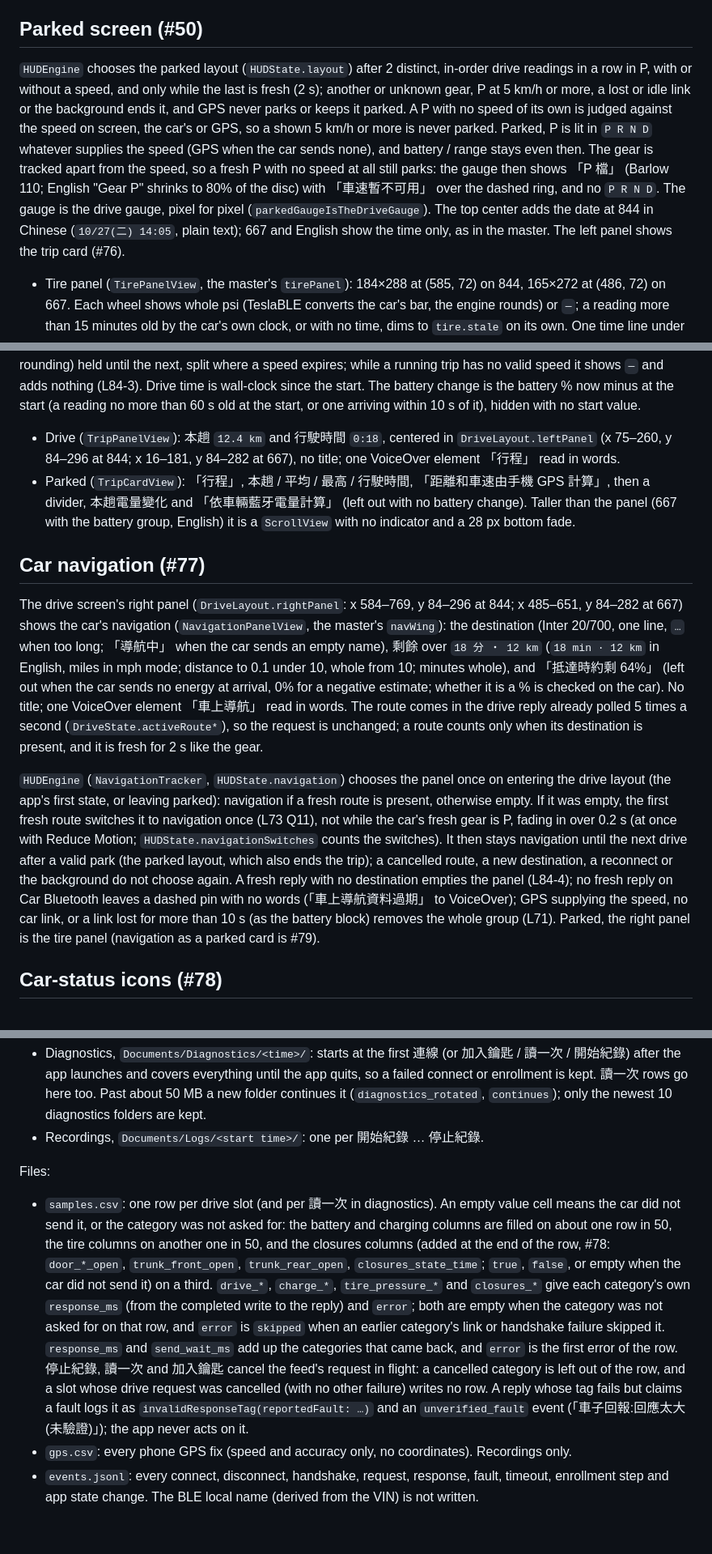
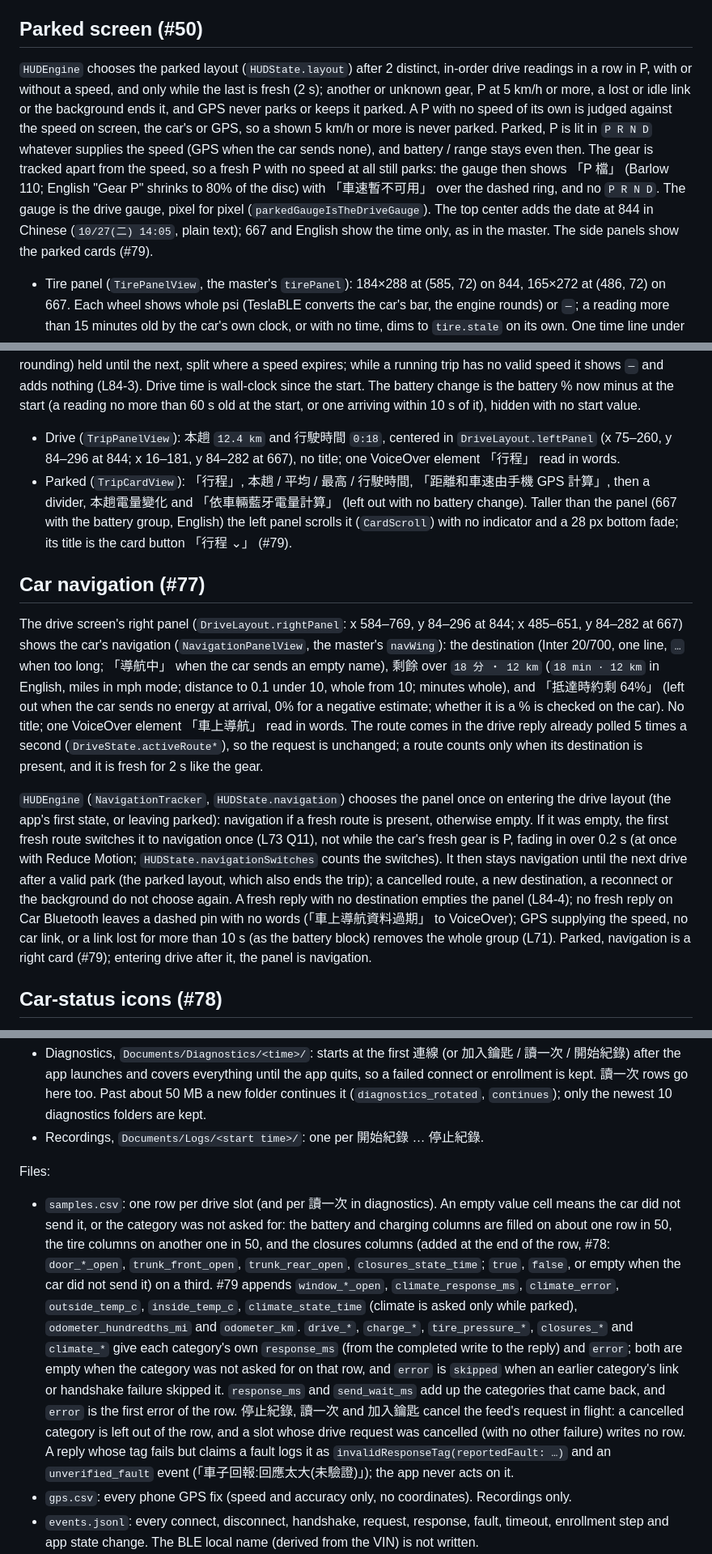
Before and after one commit to huangc28/tsla-speed-meter, a Markdown page: ios-app/README.md, 3 parts joined by grey strips. Shown at 81% size. Rendered like a GitHub page; blank space fills up the shorter version.

```diff
--- a/ios-app/README.md
+++ b/ios-app/README.md
@@ -83,7 +83,7 @@ The bottom-left block (`DriveLayout.batterySlot`) shows a battery icon and `72%
 
 ## Parked screen (#50)
 
-`HUDEngine` chooses the parked layout (`HUDState.layout`) after 2 distinct, in-order drive readings in a row in P, with or without a speed, and only while the last is fresh (2 s); another or unknown gear, P at 5 km/h or more, a lost or idle link or the background ends it, and GPS never parks or keeps it parked. A P with no speed of its own is judged against the speed on screen, the car's or GPS, so a shown 5 km/h or more is never parked. Parked, P is lit in `P R N D` whatever supplies the speed (GPS when the car sends none), and battery / range stays even then. The gear is tracked apart from the speed, so a fresh P with no speed at all still parks: the gauge then shows 「P 檔」 (Barlow 110; English "Gear P" shrinks to 80% of the disc) with 「車速暫不可用」 over the dashed ring, and no `P R N D`. The gauge is the drive gauge, pixel for pixel (`parkedGaugeIsTheDriveGauge`). The top center adds the date at 844 in Chinese (`10/27(二) 14:05`, plain text); 667 and English show the time only, as in the master. The left panel shows the trip card (#76).
+`HUDEngine` chooses the parked layout (`HUDState.layout`) after 2 distinct, in-order drive readings in a row in P, with or without a speed, and only while the last is fresh (2 s); another or unknown gear, P at 5 km/h or more, a lost or idle link or the background ends it, and GPS never parks or keeps it parked. A P with no speed of its own is judged against the speed on screen, the car's or GPS, so a shown 5 km/h or more is never parked. Parked, P is lit in `P R N D` whatever supplies the speed (GPS when the car sends none), and battery / range stays even then. The gear is tracked apart from the speed, so a fresh P with no speed at all still parks: the gauge then shows 「P 檔」 (Barlow 110; English "Gear P" shrinks to 80% of the disc) with 「車速暫不可用」 over the dashed ring, and no `P R N D`. The gauge is the drive gauge, pixel for pixel (`parkedGaugeIsTheDriveGauge`). The top center adds the date at 844 in Chinese (`10/27(二) 14:05`, plain text); 667 and English show the time only, as in the master. The side panels show the parked cards (#79).
 
 - Tire panel (`TirePanelView`, the master's `tirePanel`): 184×288 at (585, 72) on 844, 165×272 at (486, 72) on 667. Each wheel shows whole psi (TeslaBLE converts the car's bar, the engine rounds) or `—`; a reading more than 15 minutes old by the car's own clock, or with no time, dims to `tire.stale` on its own. One time line under the car names the oldest reading, also when all are fresh (L82): 「3 分鐘前」, 「部分讀值 18 分鐘前」, 「時間未知」, 「部分讀值時間未知」, or 「尚無讀值」 before any reading. When a reading is wider than its column or the time line needs a third line, it becomes a scrolling list that names each position (only reachable with larger text for now). VoiceOver reads each wheel: 「左前,42 psi」, 「右後,尚無讀值」. `TirePanel.notSupported` (「這台車沒有提供胎壓資料」) is drawn but never chosen yet: nothing tells a car without sensors from one whose sensors have not reported.
 - The car (`App/Images/car-ceramic@2x.png` / `@3x.png`) is `docs/design/frames/tire/car-ceramic.svg` rendered by headless Chrome at 104×208, and dimmed in SwiftUI with `saturation(0.12)` and `colorMultiply(0.8)` (DESIGN.md "Ceramic car dimming").
@@ -94,13 +94,13 @@ The bottom-left block (`DriveLayout.batterySlot`) shows a battery icon and `72%
 `TripTracker` (HUDCore, owned by `HUDEngine`) adds up the trip (L89): it starts at the first valid speed after the app opens (not while the car's fresh gear is P), ends at the auto-parked P, and a trip whose shown speed never reached 5 km/h is dropped then, so opening the app in a parked car (GPS jitter, a link blip) leaves no trip. The ended trip stays until the next valid speed of 5 km/h or more outside parked and outside a fresh P, so GPS jitter beside a parked car does not replace it. With GPS only (no Car Bluetooth reading since the last speed above 0), 10 minutes without a speed above 0 starts a new trip at the next. Distance is the shown speed (the numeral's, car first, in m/s before rounding) held until the next, split where a speed expires; while a running trip has no valid speed it shows `—` and adds nothing (L84-3). Drive time is wall-clock since the start. The battery change is the battery % now minus at the start (a reading no more than 60 s old at the start, or one arriving within 10 s of it), hidden with no start value.
 
 - Drive (`TripPanelView`): 本趟 `12.4 km` and 行駛時間 `0:18`, centered in `DriveLayout.leftPanel` (x 75–260, y 84–296 at 844; x 16–181, y 84–282 at 667), no title; one VoiceOver element 「行程」 read in words.
-- Parked (`TripCardView`): 「行程」, 本趟 / 平均 / 最高 / 行駛時間, 「距離和車速由手機 GPS 計算」, then a divider, 本趟電量變化 and 「依車輛藍牙電量計算」 (left out with no battery change). Taller than the panel (667 with the battery group, English) it is a `ScrollView` with no indicator and a 28 px bottom fade.
+- Parked (`TripCardView`): 「行程」, 本趟 / 平均 / 最高 / 行駛時間, 「距離和車速由手機 GPS 計算」, then a divider, 本趟電量變化 and 「依車輛藍牙電量計算」 (left out with no battery change). Taller than the panel (667 with the battery group, English) the left panel scrolls it (`CardScroll`) with no indicator and a 28 px bottom fade; its title is the card button 「行程 ⌄」 (#79).
 
 ## Car navigation (#77)
 
 The drive screen's right panel (`DriveLayout.rightPanel`: x 584–769, y 84–296 at 844; x 485–651, y 84–282 at 667) shows the car's navigation (`NavigationPanelView`, the master's `navWing`): the destination (Inter 20/700, one line, `…` when too long; 「導航中」 when the car sends an empty name), 剩餘 over `18 分 ・ 12 km` (`18 min · 12 km` in English, miles in mph mode; distance to 0.1 under 10, whole from 10; minutes whole), and 「抵達時約剩 64%」 (left out when the car sends no energy at arrival, 0% for a negative estimate; whether it is a % is checked on the car). No title; one VoiceOver element 「車上導航」 read in words. The route comes in the drive reply already polled 5 times a second (`DriveState.activeRoute*`), so the request is unchanged; a route counts only when its destination is present, and it is fresh for 2 s like the gear.
 
-`HUDEngine` (`NavigationTracker`, `HUDState.navigation`) chooses the panel once on entering the drive layout (the app's first state, or leaving parked): navigation if a fresh route is present, otherwise empty. If it was empty, the first fresh route switches it to navigation once (L73 Q11), not while the car's fresh gear is P, fading in over 0.2 s (at once with Reduce Motion; `HUDState.navigationSwitches` counts the switches). It then stays navigation until the next drive after a valid park (the parked layout, which also ends the trip); a cancelled route, a new destination, a reconnect or the background do not choose again. A fresh reply with no destination empties the panel (L84-4); no fresh reply on Car Bluetooth leaves a dashed pin with no words (「車上導航資料過期」 to VoiceOver); GPS supplying the speed, no car link, or a link lost for more than 10 s (as the battery block) removes the whole group (L71). Parked, the right panel is the tire panel (navigation as a parked card is #79).
+`HUDEngine` (`NavigationTracker`, `HUDState.navigation`) chooses the panel once on entering the drive layout (the app's first state, or leaving parked): navigation if a fresh route is present, otherwise empty. If it was empty, the first fresh route switches it to navigation once (L73 Q11), not while the car's fresh gear is P, fading in over 0.2 s (at once with Reduce Motion; `HUDState.navigationSwitches` counts the switches). It then stays navigation until the next drive after a valid park (the parked layout, which also ends the trip); a cancelled route, a new destination, a reconnect or the background do not choose again. A fresh reply with no destination empties the panel (L84-4); no fresh reply on Car Bluetooth leaves a dashed pin with no words (「車上導航資料過期」 to VoiceOver); GPS supplying the speed, no car link, or a link lost for more than 10 s (as the battery block) removes the whole group (L71). Parked, navigation is a right card (#79); entering drive after it, the panel is navigation.
 
 ## Car-status icons (#78)
 
@@ -138,7 +153,7 @@ Two kinds of log folder, each with the same files:
 
 Files:
 
-- `samples.csv`: one row per drive slot (and per 讀一次 in diagnostics). An empty value cell means the car did not send it, or the category was not asked for: the battery and charging columns are filled on about one row in 50, the tire columns on another one in 50, and the closures columns (added at the end of the row, #78: `door_*_open`, `trunk_front_open`, `trunk_rear_open`, `closures_state_time`; `true`, `false`, or empty when the car did not send it) on a third. `drive_*`, `charge_*`, `tire_pressure_*` and `closures_*` give each category's own `response_ms` (from the completed write to the reply) and `error`; both are empty when the category was not asked for on that row, and `error` is `skipped` when an earlier category's link or handshake failure skipped it. `response_ms` and `send_wait_ms` add up the categories that came back, and `error` is the first error of the row. 停止紀錄, 讀一次 and 加入鑰匙 cancel the feed's request in flight: a cancelled category is left out of the row, and a slot whose drive request was cancelled (with no other failure) writes no row. A reply whose tag fails but claims a fault logs it as `invalidResponseTag(reportedFault: …)` and an `unverified_fault` event (「車子回報:回應太大(未驗證)」); the app never acts on it.
+- `samples.csv`: one row per drive slot (and per 讀一次 in diagnostics). An empty value cell means the car did not send it, or the category was not asked for: the battery and charging columns are filled on about one row in 50, the tire columns on another one in 50, and the closures columns (added at the end of the row, #78: `door_*_open`, `trunk_front_open`, `trunk_rear_open`, `closures_state_time`; `true`, `false`, or empty when the car did not send it) on a third. #79 appends `window_*_open`, `climate_response_ms`, `climate_error`, `outside_temp_c`, `inside_temp_c`, `climate_state_time` (climate is asked only while parked), `odometer_hundredths_mi` and `odometer_km`. `drive_*`, `charge_*`, `tire_pressure_*`, `closures_*` and `climate_*` give each category's own `response_ms` (from the completed write to the reply) and `error`; both are empty when the category was not asked for on that row, and `error` is `skipped` when an earlier category's link or handshake failure skipped it. `response_ms` and `send_wait_ms` add up the categories that came back, and `error` is the first error of the row. 停止紀錄, 讀一次 and 加入鑰匙 cancel the feed's request in flight: a cancelled category is left out of the row, and a slot whose drive request was cancelled (with no other failure) writes no row. A reply whose tag fails but claims a fault logs it as `invalidResponseTag(reportedFault: …)` and an `unverified_fault` event (「車子回報:回應太大(未驗證)」); the app never acts on it.
 - `gps.csv`: every phone GPS fix (speed and accuracy only, no coordinates). Recordings only.
 - `events.jsonl`: every connect, disconnect, handshake, request, response, fault, timeout, enrollment step and app state change. The BLE local name (derived from the VIN) is not written.
 - `frames.txt`: every whole BLE message, hex, both directions. A reply that came back unencrypted is written only as its byte count, because its payload can hold private data such as the navigation destination.
```
Also changed, not shown: other parts of ios-app/README.md (+16 -1 lines), CONTEXT.md (+5 -1 lines), DESIGN.md (+2 -2 lines).
